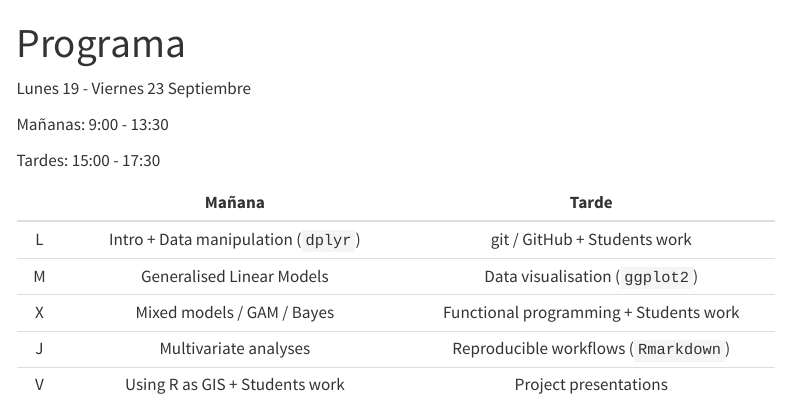
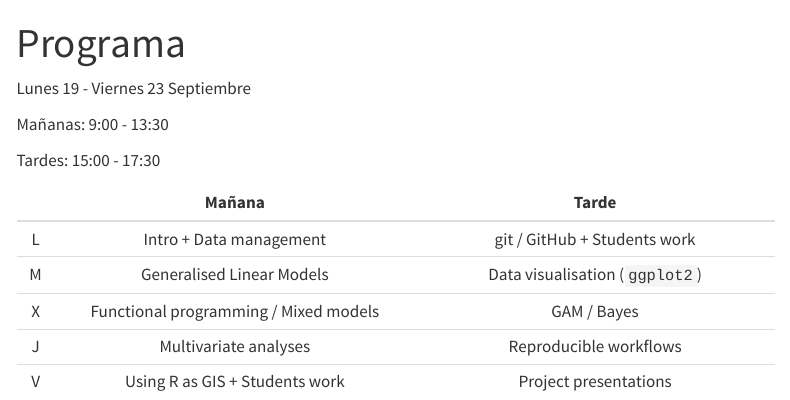
Before and after one commit to Rstats-courses/CursoR-AEET-2022, a Quarto document (programa.qmd): the page in a window 1100 px wide, from its top. Rendered offline with R 4.5, knitr and Pandoc in place of Quarto, with nearby package versions; menus at the side of the page are left out.

Commit message:
reorder schedule Wednesday

```diff
--- a/programa.qmd
+++ b/programa.qmd
@@ -8,10 +8,10 @@ Mañanas: 9:00 - 13:30
 
 Tardes: 15:00 - 17:30
 
-|     |                Mañana               |         Tarde                          |
-|:---:|:-----------------------------------:|:--------------------------------------:|
-|  L  | Intro + Data manipulation (`dplyr`) | git / GitHub + Students work           |
-|  M  | Generalised Linear Models           | Data visualisation (`ggplot2`)         |
-|  X  | Mixed models / GAM / Bayes          | Functional programming + Students work |
-|  J  | Multivariate analyses               | Reproducible workflows (`Rmarkdown`)     |
-|  V  | Using R as GIS + Students work      | Project presentations                  |
+|     |                Mañana                  |         Tarde                          |
+|:---:|:--------------------------------------:|:--------------------------------------:|
+|  L  | Intro + Data management                | git / GitHub + Students work           |
+|  M  | Generalised Linear Models              | Data visualisation (`ggplot2`)         |
+|  X  | Functional programming / Mixed models  | GAM / Bayes                            |
+|  J  | Multivariate analyses                  | Reproducible workflows                 |
+|  V  | Using R as GIS + Students work         | Project presentations                  |
```
Also changed, not shown: index.qmd (+2 -1 lines), materiales.qmd (+6 -0 lines), logos.png (added).
